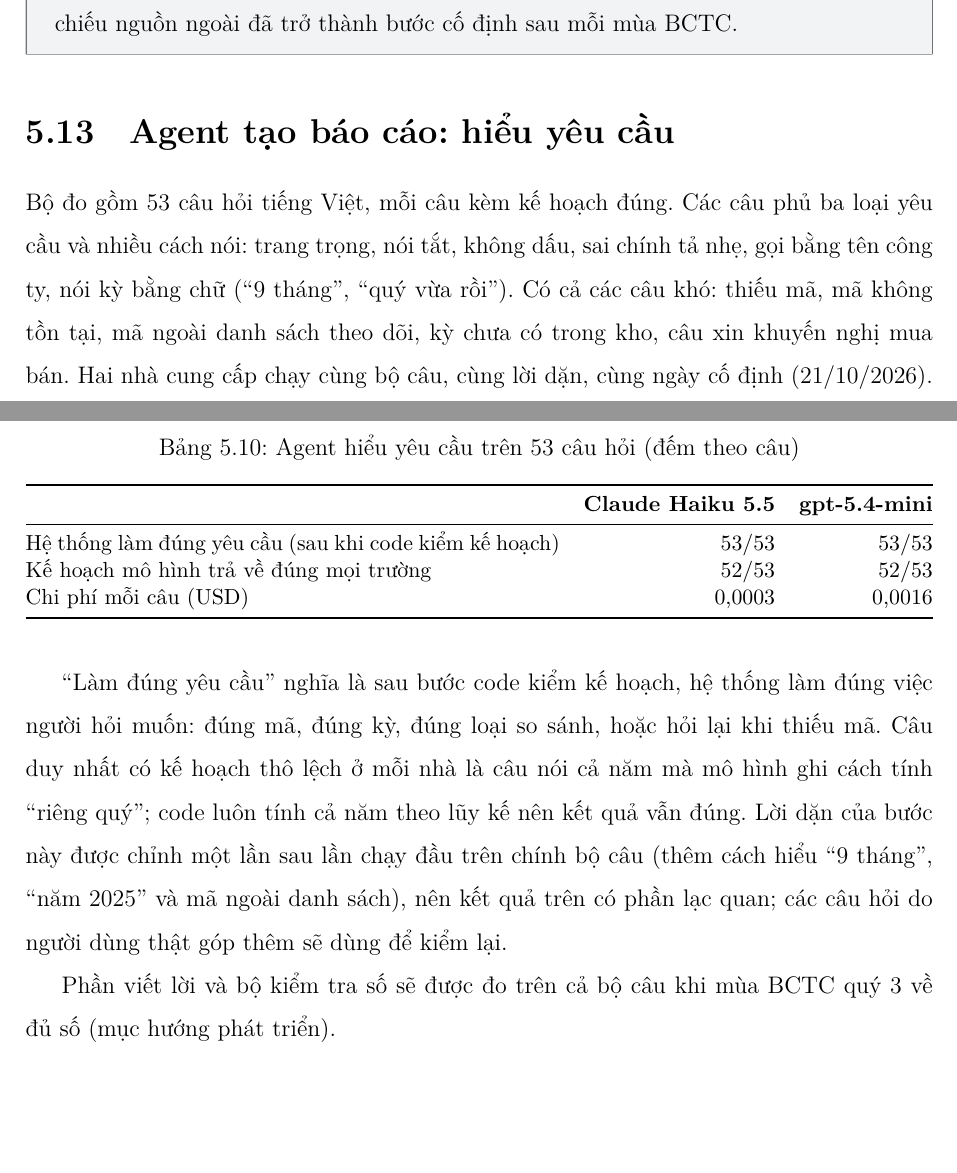
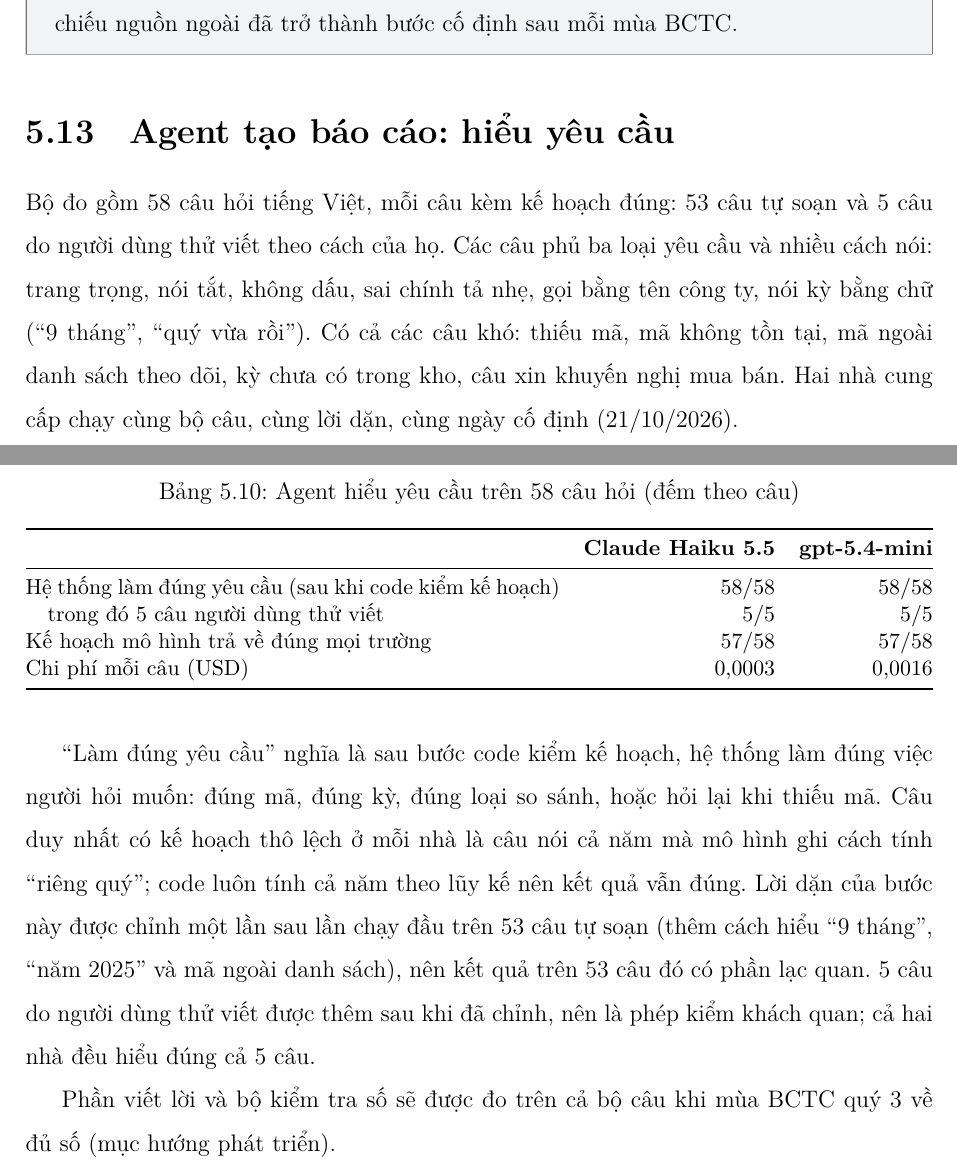
Before and after one commit to Relieq/Stock-Agent, a LaTeX document (Baocao/bao-cao-ky-thuat/main.tex): two parts of pages 70 and 71 of 76, joined at a grey line, cut so that both start at the same text, the shorter picture padded with empty space. Compiled offline with XeLaTeX.

Commit message:
Bộ đo agent thêm 5 câu do người dùng thử viết (54-58); hiểu yêu cầu 58/58 với cả hai nhà, 5/5 ở câu mới; cập nhật báo cáo kỹ thuật và báo cáo tuần

```diff
--- a/Baocao/bao-cao-ky-thuat/main.tex
+++ b/Baocao/bao-cao-ky-thuat/main.tex
@@ -2061,19 +2061,21 @@ nhầm dòng}. Vì vậy đối chiếu nguồn ngoài đã trở thành bước
 \end{ghichu}
 
 \section{Agent tạo báo cáo: hiểu yêu cầu}\label{sec:evalagent}
-Bộ đo gồm 53 câu hỏi tiếng Việt, mỗi câu kèm kế hoạch đúng. Các câu phủ ba loại yêu cầu và nhiều cách nói: trang trọng,
+Bộ đo gồm 58 câu hỏi tiếng Việt, mỗi câu kèm kế hoạch đúng: 53 câu tự soạn và 5 câu do người dùng thử viết theo cách
+của họ. Các câu phủ ba loại yêu cầu và nhiều cách nói: trang trọng,
 nói tắt, không dấu, sai chính tả nhẹ, gọi bằng tên công ty, nói kỳ bằng chữ (\enquote{9 tháng}, \enquote{quý vừa
 rồi}). Có cả các câu khó: thiếu mã, mã không tồn tại, mã ngoài danh sách theo dõi, kỳ chưa có trong kho, câu xin khuyến
 nghị mua bán. Hai nhà cung cấp chạy cùng bộ câu, cùng lời dặn, cùng ngày cố định (21/10/2026).
 
 \begin{table}[H]
 \centering\small
-\caption{Agent hiểu yêu cầu trên 53 câu hỏi (đếm theo câu)}\label{tab:agent-plan}
+\caption{Agent hiểu yêu cầu trên 58 câu hỏi (đếm theo câu)}\label{tab:agent-plan}
 \begin{tabularx}{\linewidth}{@{}Xrr@{}}
 \toprule
 & \textbf{Claude Haiku 5.5} & \textbf{gpt-5.4-mini} \\ \midrule
-Hệ thống làm đúng yêu cầu (sau khi code kiểm kế hoạch) & 53/53 & 53/53 \\
-Kế hoạch mô hình trả về đúng mọi trường & 52/53 & 52/53 \\
+Hệ thống làm đúng yêu cầu (sau khi code kiểm kế hoạch) & 58/58 & 58/58 \\
+\quad trong đó 5 câu người dùng thử viết & 5/5 & 5/5 \\
+Kế hoạch mô hình trả về đúng mọi trường & 57/58 & 57/58 \\
 Chi phí mỗi câu (USD) & 0,0003 & 0,0016 \\
 \bottomrule
 \end{tabularx}
@@ -2082,8 +2084,9 @@ Chi phí mỗi câu (USD) & 0,0003 & 0,0016 \\
 \enquote{Làm đúng yêu cầu} nghĩa là sau bước code kiểm kế hoạch, hệ thống làm đúng việc người hỏi muốn: đúng mã, đúng
 kỳ, đúng loại so sánh, hoặc hỏi lại khi thiếu mã. Câu duy nhất có kế hoạch thô lệch ở mỗi nhà là câu nói cả năm mà mô hình
 ghi cách tính \enquote{riêng quý}; code luôn tính cả năm theo lũy kế nên kết quả vẫn đúng. Lời dặn của bước này được chỉnh
-một lần sau lần chạy đầu trên chính bộ câu (thêm cách hiểu \enquote{9 tháng}, \enquote{năm 2025} và mã ngoài danh sách),
-nên kết quả trên có phần lạc quan; các câu hỏi do người dùng thật góp thêm sẽ dùng để kiểm lại.
+một lần sau lần chạy đầu trên 53 câu tự soạn (thêm cách hiểu \enquote{9 tháng}, \enquote{năm 2025} và mã ngoài danh
+sách), nên kết quả trên 53 câu đó có phần lạc quan. 5 câu do người dùng thử viết được thêm sau khi đã chỉnh, nên là phép
+kiểm khách quan; cả hai nhà đều hiểu đúng cả 5 câu.
 
 Phần viết lời và bộ kiểm tra số sẽ được đo trên cả bộ câu khi mùa BCTC quý 3 về đủ số (mục hướng phát triển).
 
```
Also changed, not shown: Baocao/bao-cao-tuan.md (+1 -1 lines), Baocao/bao-cao-ky-thuat/main.pdf, Baocao/bao-cao-ky-thuat/main.tex (6 more changed lines), 1 other file.
